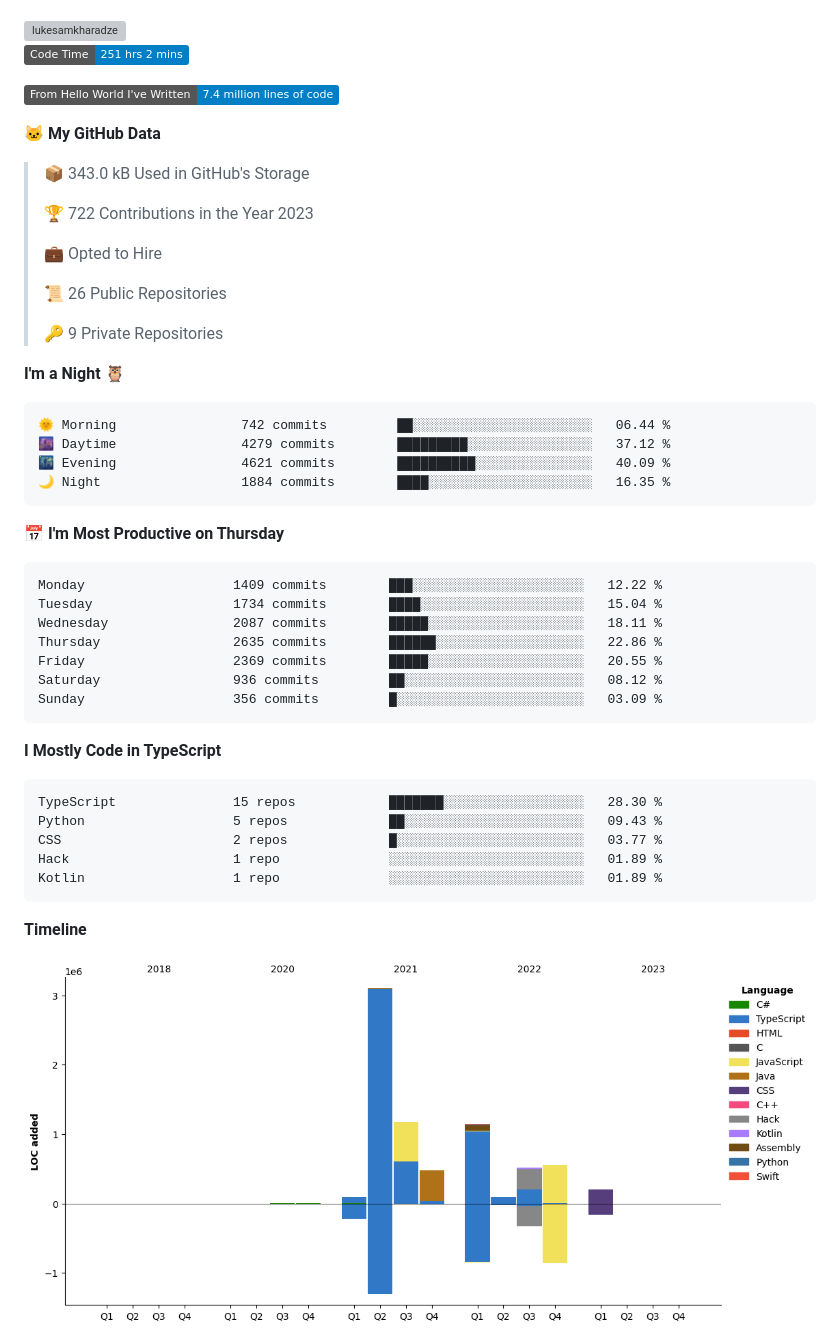
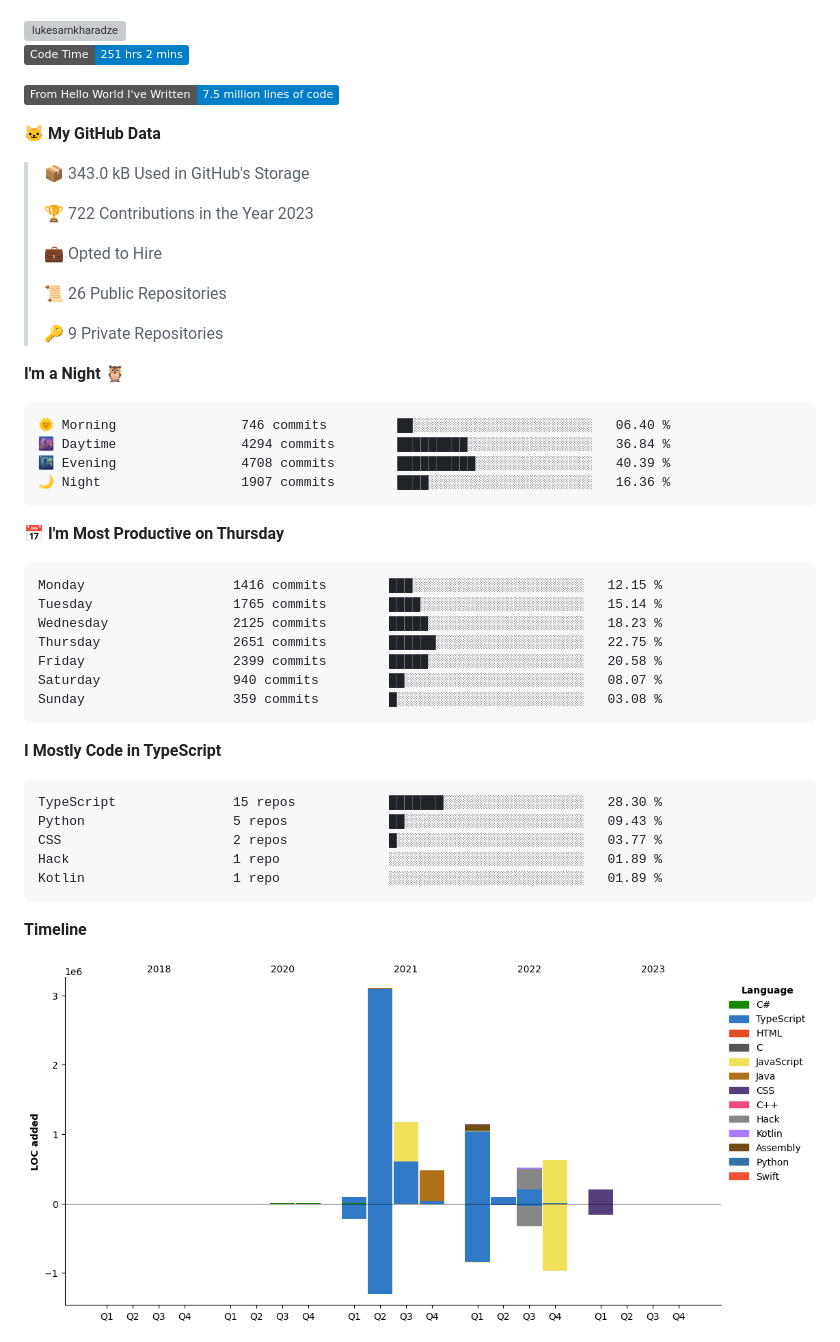
Before and after one commit to LukeSamkharadze/LukeSamkharadze, a Markdown page: README.md, the part around one of its changes. GitHub-like rendering; pictures changed too: assets/bar_graph.png; badges without logos; grey boxes are pictures that could not be loaded.

Commit message:
Updated with Dev Metrics

````diff
--- a/README.md
+++ b/README.md
@@ -122,7 +122,7 @@
 <!--START_SECTION:waka-->
 ![Code Time](http://img.shields.io/badge/Code%20Time-251%20hrs%202%20mins-blue)
 
-![Lines of code](https://img.shields.io/badge/From%20Hello%20World%20I%27ve%20Written-7.4%20million%20lines%20of%20code-blue)
+![Lines of code](https://img.shields.io/badge/From%20Hello%20World%20I%27ve%20Written-7.5%20million%20lines%20of%20code-blue)
 
 **🐱 My GitHub Data**
 
@@ -139,21 +139,21 @@
 **I'm a Night 🦉**
 
 ```text
-🌞 Morning                742 commits         ██░░░░░░░░░░░░░░░░░░░░░░░   06.44 %
-🌆 Daytime                4279 commits        █████████░░░░░░░░░░░░░░░░   37.12 %
-🌃 Evening                4621 commits        ██████████░░░░░░░░░░░░░░░   40.09 %
-🌙 Night                  1884 commits        ████░░░░░░░░░░░░░░░░░░░░░   16.35 %
+🌞 Morning                746 commits         ██░░░░░░░░░░░░░░░░░░░░░░░   06.40 %
+🌆 Daytime                4294 commits        █████████░░░░░░░░░░░░░░░░   36.84 %
+🌃 Evening                4708 commits        ██████████░░░░░░░░░░░░░░░   40.39 %
+🌙 Night                  1907 commits        ████░░░░░░░░░░░░░░░░░░░░░   16.36 %
 ```
 📅 **I'm Most Productive on Thursday**
 
 ```text
-Monday                   1409 commits        ███░░░░░░░░░░░░░░░░░░░░░░   12.22 %
-Tuesday                  1734 commits        ████░░░░░░░░░░░░░░░░░░░░░   15.04 %
-Wednesday                2087 commits        █████░░░░░░░░░░░░░░░░░░░░   18.11 %
-Thursday                 2635 commits        ██████░░░░░░░░░░░░░░░░░░░   22.86 %
-Friday                   2369 commits        █████░░░░░░░░░░░░░░░░░░░░   20.55 %
-Saturday                 936 commits         ██░░░░░░░░░░░░░░░░░░░░░░░   08.12 %
-Sunday                   356 commits         █░░░░░░░░░░░░░░░░░░░░░░░░   03.09 %
+Monday                   1416 commits        ███░░░░░░░░░░░░░░░░░░░░░░   12.15 %
+Tuesday                  1765 commits        ████░░░░░░░░░░░░░░░░░░░░░   15.14 %
+Wednesday                2125 commits        █████░░░░░░░░░░░░░░░░░░░░   18.23 %
+Thursday                 2651 commits        ██████░░░░░░░░░░░░░░░░░░░   22.75 %
+Friday                   2399 commits        █████░░░░░░░░░░░░░░░░░░░░   20.58 %
+Saturday                 940 commits         ██░░░░░░░░░░░░░░░░░░░░░░░   08.07 %
+Sunday                   359 commits         █░░░░░░░░░░░░░░░░░░░░░░░░   03.08 %
 ```
 
 
````
Also changed, not shown: other parts of README.md (+1 -1 lines).
